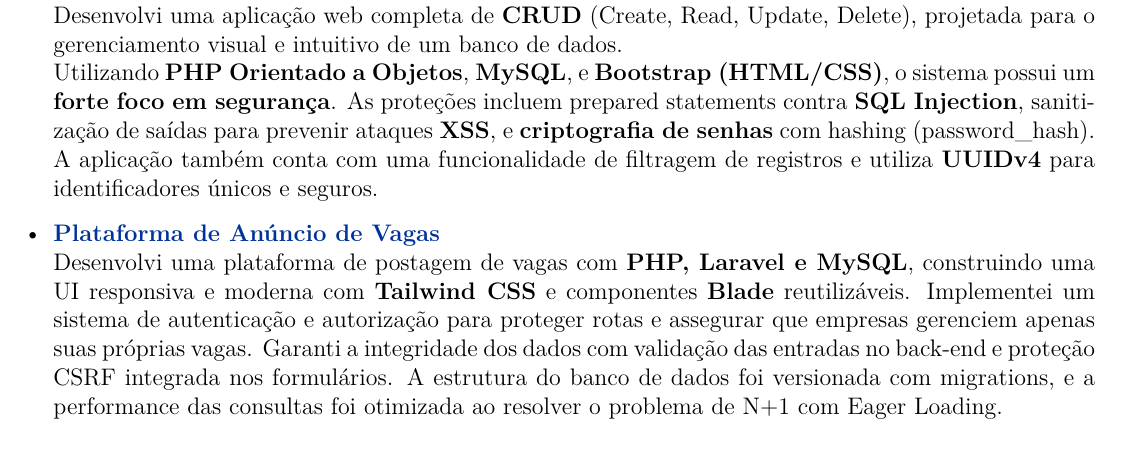
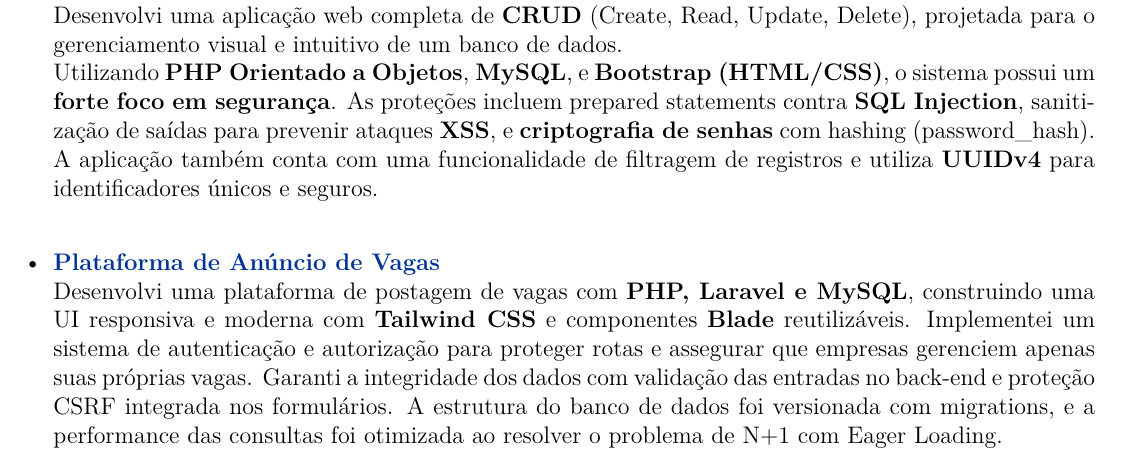
Before and after one commit to nicolas-mendes/curriculo-dev, a LaTeX CV (cv.tex): part of page 1 of 2, cut so that both start at the same text. Compiled offline with pdfLaTeX.

Commit message:
Update cv.tex

```diff
--- a/cv.tex
+++ b/cv.tex
@@ -193,7 +193,7 @@
     \item
         \href{https://github.com/nicolas-mendes/CRUD_PHP}{\textbf{Sistema CRUD com Foco em Segurança}} \\
 Desenvolvi uma aplicação web completa de \textbf{CRUD} (Create, Read, Update, Delete), projetada para o gerenciamento visual e intuitivo de um banco de dados. \\
-Utilizando \textbf{PHP Orientado a Objetos}, \textbf{MySQL}, e \textbf{Bootstrap (HTML/CSS)}, o sistema possui um \textbf{forte foco em segurança}. As proteções incluem prepared statements contra \textbf{SQL Injection}, sanitização de saídas para prevenir ataques \textbf{XSS}, e \textbf{criptografia de senhas} com hashing (password\_hash). A aplicação também conta com uma funcionalidade de filtragem de registros e utiliza \textbf{UUIDv4}  para identificadores únicos e seguros.
+Utilizando \textbf{PHP Orientado a Objetos}, \textbf{MySQL}, e \textbf{Bootstrap (HTML/CSS)}, o sistema possui um \textbf{forte foco em segurança}. As proteções incluem prepared statements contra \textbf{SQL Injection}, sanitização de saídas para prevenir ataques \textbf{XSS}, e \textbf{criptografia de senhas} com hashing (password\_hash). A aplicação também conta com uma funcionalidade de filtragem de registros e utiliza \textbf{UUIDv4}  para identificadores únicos e seguros. \\
 
     \item
         \href{https://github.com/nicolas-mendes/JobSprout}{\textbf{Plataforma de Anúncio de Vagas}} \\
```
